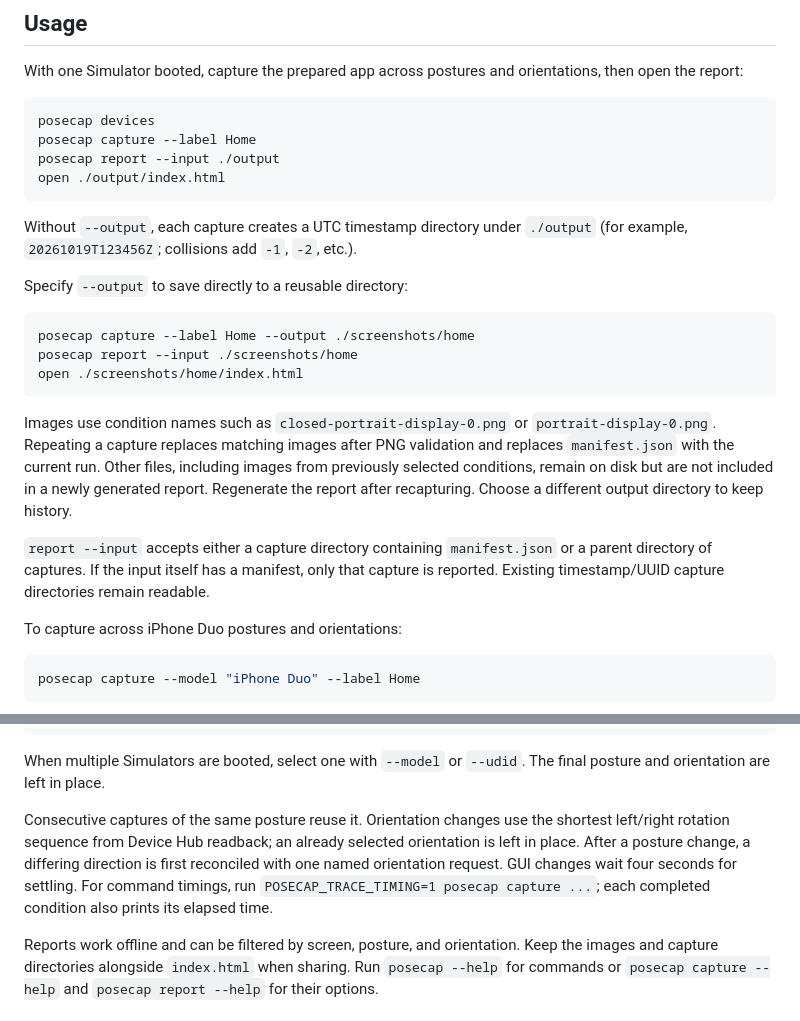
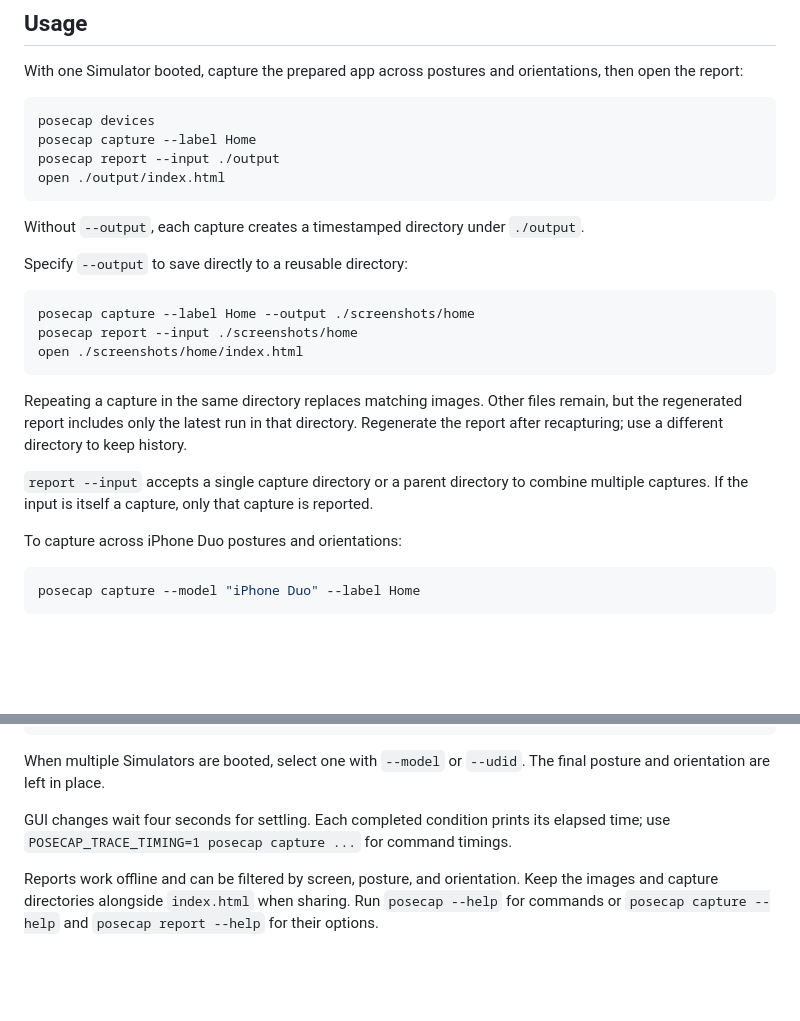
Before and after one commit to rizumi/posecap, a Markdown page: README.md, 2 parts joined by grey strips. GitHub-like rendering; blank space fills up the shorter version.

Commit message:
docs: simplify README capture details (#4)

````diff
--- a/README.md
+++ b/README.md
@@ -65,8 +65,7 @@ posecap report --input ./output
 open ./output/index.html
 ```
 
-Without `--output`, each capture creates a UTC timestamp directory under
-`./output` (for example, `20261019T123456Z`; collisions add `-1`, `-2`, etc.).
+Without `--output`, each capture creates a timestamped directory under `./output`.
 
 Specify `--output` to save directly to a reusable directory:
 
@@ -76,16 +75,13 @@ posecap report --input ./screenshots/home
 open ./screenshots/home/index.html
 ```
 
-Images use condition names such as `closed-portrait-display-0.png` or
-`portrait-display-0.png`. Repeating a capture replaces matching images after PNG
-validation and replaces `manifest.json` with the current run. Other files,
-including images from previously selected conditions, remain on disk but are not
-included in a newly generated report. Regenerate the report after recapturing.
-Choose a different output directory to keep history.
+Repeating a capture in the same directory replaces matching images. Other files
+remain, but the regenerated report includes only the latest run in that directory.
+Regenerate the report after recapturing; use a different directory to keep history.
 
-`report --input` accepts either a capture directory containing `manifest.json`
-or a parent directory of captures. If the input itself has a manifest, only that
-capture is reported. Existing timestamp/UUID capture directories remain readable.
+`report --input` accepts a single capture directory or a parent directory to
+combine multiple captures. If the input is itself a capture, only that capture
+is reported.
 
 To capture across iPhone Duo postures and orientations:
 
@@ -106,13 +102,8 @@ posecap capture --model "iPhone Duo" --posture closed --orientation portrait
 When multiple Simulators are booted, select one with `--model` or `--udid`.
 The final posture and orientation are left in place.
 
-Consecutive captures of the same posture reuse it. Orientation changes use the
-shortest left/right rotation sequence from Device Hub readback; an already
-selected orientation is left in place. After a posture change, a differing
-direction is first reconciled with one named orientation request. GUI changes
-wait four seconds for settling.
-For command timings, run `POSECAP_TRACE_TIMING=1 posecap capture ...`;
-each completed condition also prints its elapsed time.
+GUI changes wait four seconds for settling. Each completed condition prints its
+elapsed time; use `POSECAP_TRACE_TIMING=1 posecap capture ...` for command timings.
 
 Reports work offline and can be filtered by screen, posture, and orientation.
 Keep the images and capture directories alongside `index.html` when sharing.
````
